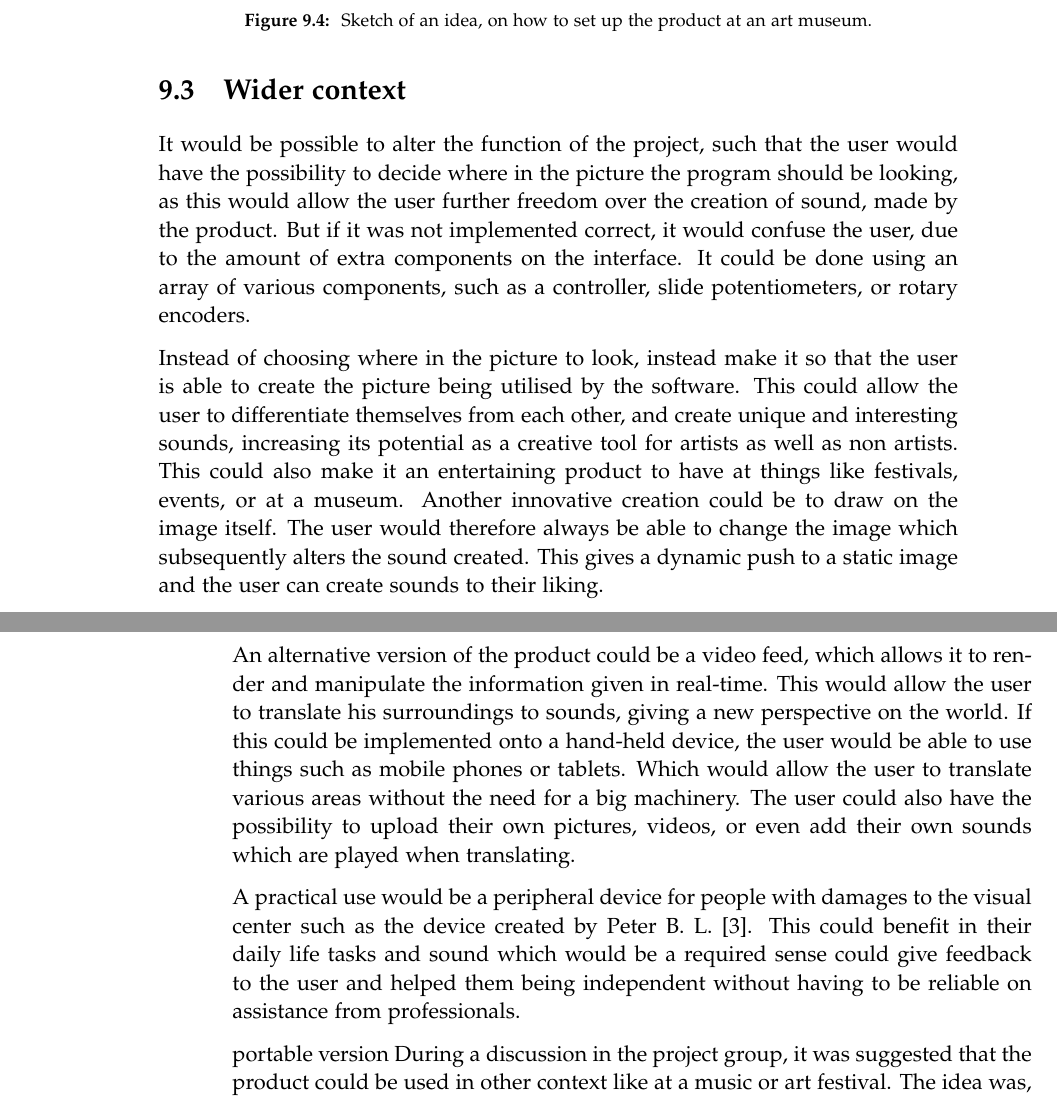
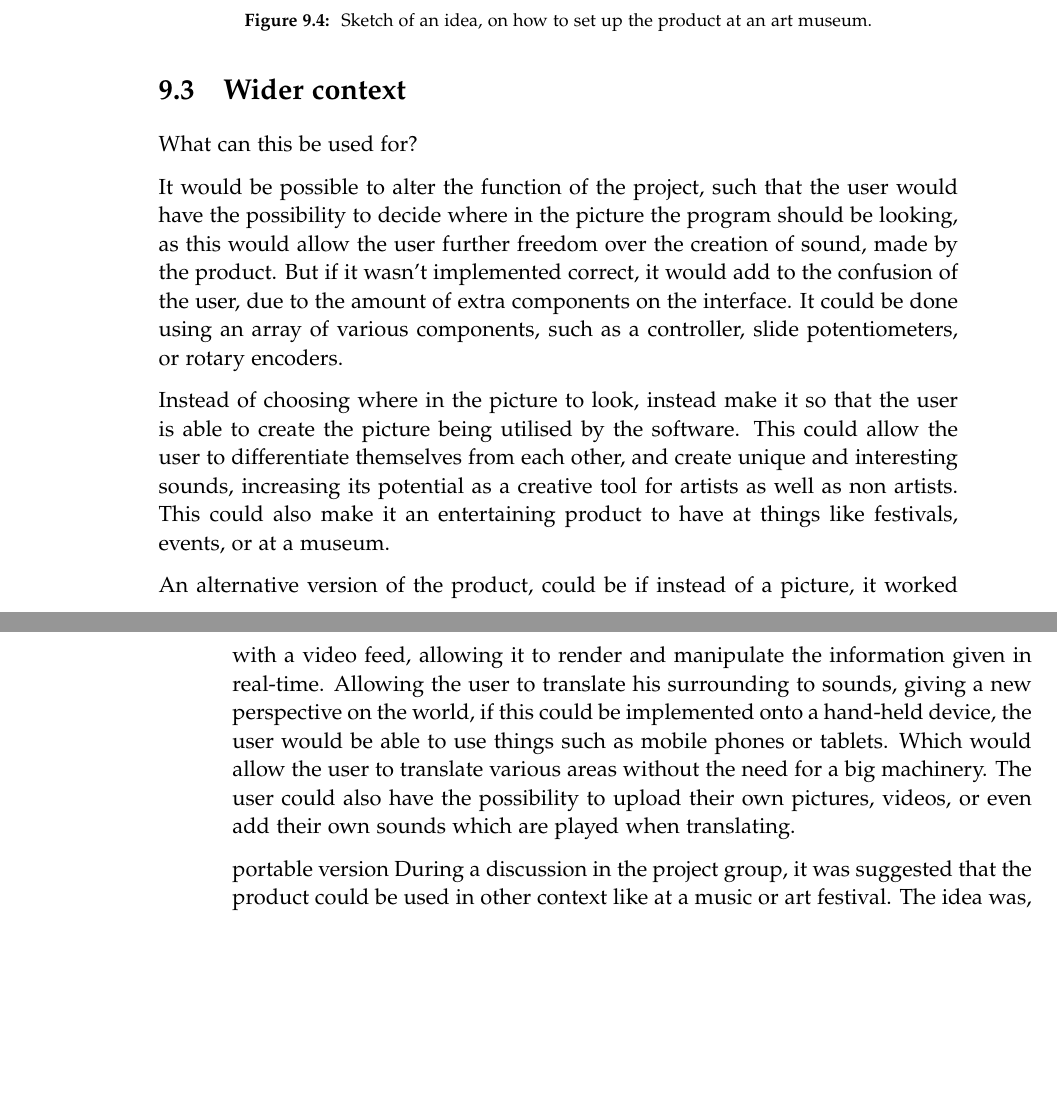
Before and after one commit to kaas-/MightyMuffins-Report, a LaTeX thesis (master.tex, which reads sections/discussion.tex): two parts of pages 63 and 64 of 71, joined at a grey line, cut so that both start at the same text, the shorter picture padded with empty space. Compiled offline with pdfLaTeX.

Commit message:
Did some fixing in discussion

```diff
--- a/sections/discussion.tex
+++ b/sections/discussion.tex
@@ -50,14 +53,14 @@ The visit at Kunsten resulted in sketches of what the set up of the product coul
 
 
 \section{Wider context}
+What can this be used for?
 
-It would be possible to alter the function of the project, such that the user would have the possibility to decide where in the picture the program should be looking, as this would allow the user further freedom over the creation of sound, made by the product. But if it was not implemented correct, it would confuse the user, due to the amount of extra components on the interface. It could be done using an array of various components, such as a controller, slide potentiometers, or rotary encoders.
+It would be possible to alter the function of the project, such that the user would have the possibility to decide where in the picture the program should be looking, as this would allow the user further freedom over the creation of sound, made by the product. But if it wasn't implemented correct, it would add to the confusion of the user, due to the amount of extra components on the interface. It could be done using an array of various components, such as a controller, slide potentiometers, or rotary encoders.
 
-Instead of choosing where in the picture to look, instead make it so that the user is able to create the picture being utilised by the software. This could allow the user to differentiate themselves from each other, and create unique and interesting sounds, increasing its potential as a creative tool for artists as well as non artists. This could also make it an entertaining product to have at things like festivals, events, or at a museum. Another innovative creation could be to draw on the image itself. The user would therefore always be able to change the image which subsequently alters the sound created. This gives a dynamic push to a static image and the user can create sounds to their liking.
+Instead of choosing where in the picture to look, instead make it so that the user is able to create the picture being utilised by the software. This could allow the user to differentiate themselves from each other, and create unique and interesting sounds, increasing its potential as a creative tool for artists as well as non artists. This could also make it an entertaining product to have at things like festivals, events, or at a museum.
 
-An alternative version of the product could be a video feed, which allows it to render and manipulate the information given in real-time. This would allow the user to translate his surroundings to sounds, giving a new perspective on the world. If this could be implemented onto a hand-held device, the user would be able to use things such as mobile phones or tablets. Which would allow the user to translate various areas without the need for a big machinery. The user could also have the possibility to upload their own pictures, videos, or even add their own sounds which are played when translating.
-
-A practical use would be a peripheral device for people with damages to the visual center such as the device created by Peter B. L. \cite{Meijer1992}. This could benefit in their daily life tasks and sound which would be a required sense could give feedback to the user and helped them being independent without having to be reliable on assistance from professionals.
+An alternative version of the product, could be if instead of a picture, it worked with a video feed, allowing it to render and manipulate the information given in real-time. Allowing the user to translate his surrounding to sounds, giving a new perspective on the world, if this could be implemented onto a hand-held device, the user would be able to use things such as mobile phones or tablets. Which would allow the user to translate various areas without the need for a big machinery.
+The user could also have the possibility to upload their own pictures, videos, or even add their own sounds which are played when translating.
 
 portable version
 During a discussion in the project group, it was suggested that the product could be used in other context like at a music or art festival. The idea was, that if the product should be should be presented at a festival, it had to have some changes to be suitable for the location. An idea was to make the product portable by putting it on wheels for easier transportation and elevate the electronic part of the product to prevent it from taking water and dirt in. In the figure \ref{fig:vidreudvikling} we see a sketch on how the portable version could look like.
```
Also changed, not shown: sections/discussion.tex (10 more changed lines).
